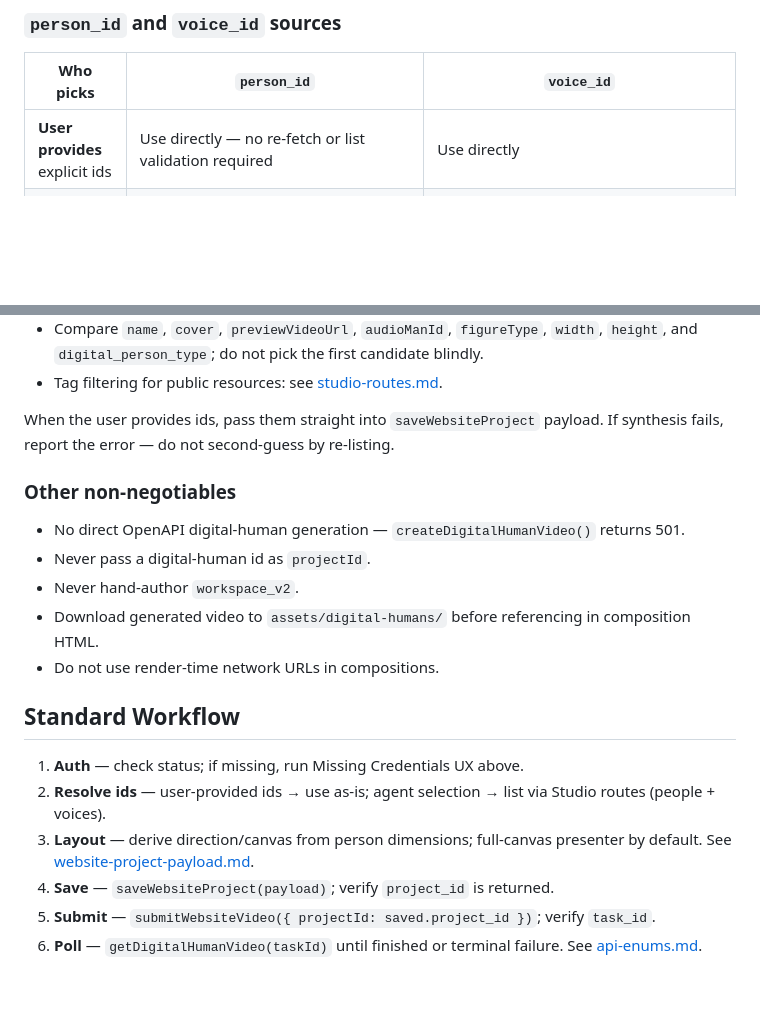
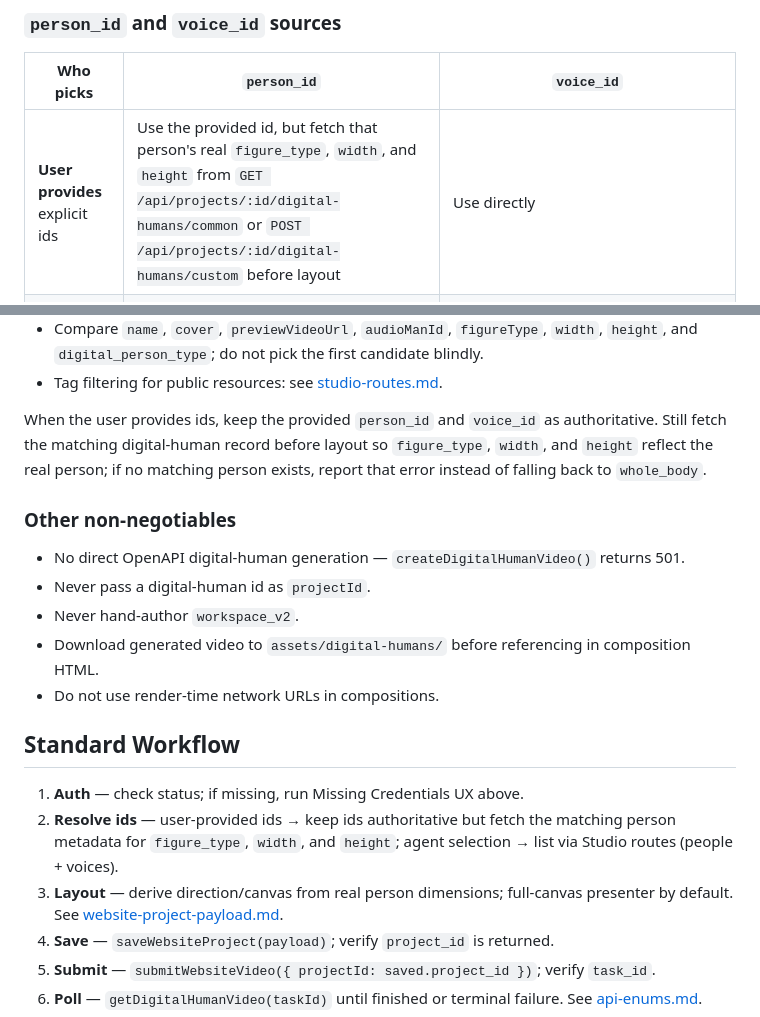
Before and after one commit to chanjing-ai/framevideo, a Markdown page: skills/chanjing-digital-human/SKILL.md, 2 parts joined by grey strips. Rendered like a GitHub page; blank space fills up the shorter version.

Commit message:
增加数字人详情接口

```diff
--- a/skills/chanjing-digital-human/SKILL.md
+++ b/skills/chanjing-digital-human/SKILL.md
@@ -39,7 +39,7 @@ Use CLI-only guidance only when the browser UI is unavailable or the user reques
 
 | Who picks | `person_id` | `voice_id` |
 | --------- | ----------- | ---------- |
-| **User provides** explicit ids | Use directly — no re-fetch or list validation required | Use directly |
+| **User provides** explicit ids | Use the provided id, but fetch that person's real `figure_type`, `width`, and `height` from `GET /api/projects/:id/digital-humans/common` or `POST /api/projects/:id/digital-humans/custom` before layout | Use directly |
 | **Agent selects** | Must come from `GET /api/projects/:id/digital-humans/common` or `POST /api/projects/:id/digital-humans/custom` after OAuth | Must come from `GET /api/projects/:id/tts/voices` (optionally filtered by tags), or the selected public person's `audioManId` |
 
 When the agent selects:
@@ -49,7 +49,7 @@ When the agent selects:
 - Compare `name`, `cover`, `previewVideoUrl`, `audioManId`, `figureType`, `width`, `height`, and `digital_person_type`; do not pick the first candidate blindly.
 - Tag filtering for public resources: see [studio-routes.md](./references/studio-routes.md).
 
-When the user provides ids, pass them straight into `saveWebsiteProject` payload. If synthesis fails, report the error — do not second-guess by re-listing.
+When the user provides ids, keep the provided `person_id` and `voice_id` as authoritative. Still fetch the matching digital-human record before layout so `figure_type`, `width`, and `height` reflect the real person; if no matching person exists, report that error instead of falling back to `whole_body`.
 
 ### Other non-negotiables
 
@@ -62,8 +62,8 @@ When the user provides ids, pass them straight into `saveWebsiteProject` payload
 ## Standard Workflow
 
 1. **Auth** — check status; if missing, run Missing Credentials UX above.
-2. **Resolve ids** — user-provided ids → use as-is; agent selection → list via Studio routes (people + voices).
-3. **Layout** — derive direction/canvas from person dimensions; full-canvas presenter by default. See [website-project-payload.md](./references/website-project-payload.md).
+2. **Resolve ids** — user-provided ids → keep ids authoritative but fetch the matching person metadata for `figure_type`, `width`, and `height`; agent selection → list via Studio routes (people + voices).
+3. **Layout** — derive direction/canvas from real person dimensions; full-canvas presenter by default. See [website-project-payload.md](./references/website-project-payload.md).
 4. **Save** — `saveWebsiteProject(payload)`; verify `project_id` is returned.
 5. **Submit** — `submitWebsiteVideo({ projectId: saved.project_id })`; verify `task_id`.
 6. **Poll** — `getDigitalHumanVideo(taskId)` until finished or terminal failure. See [api-enums.md](./references/api-enums.md).
```
Also changed, not shown: 1 other file.
